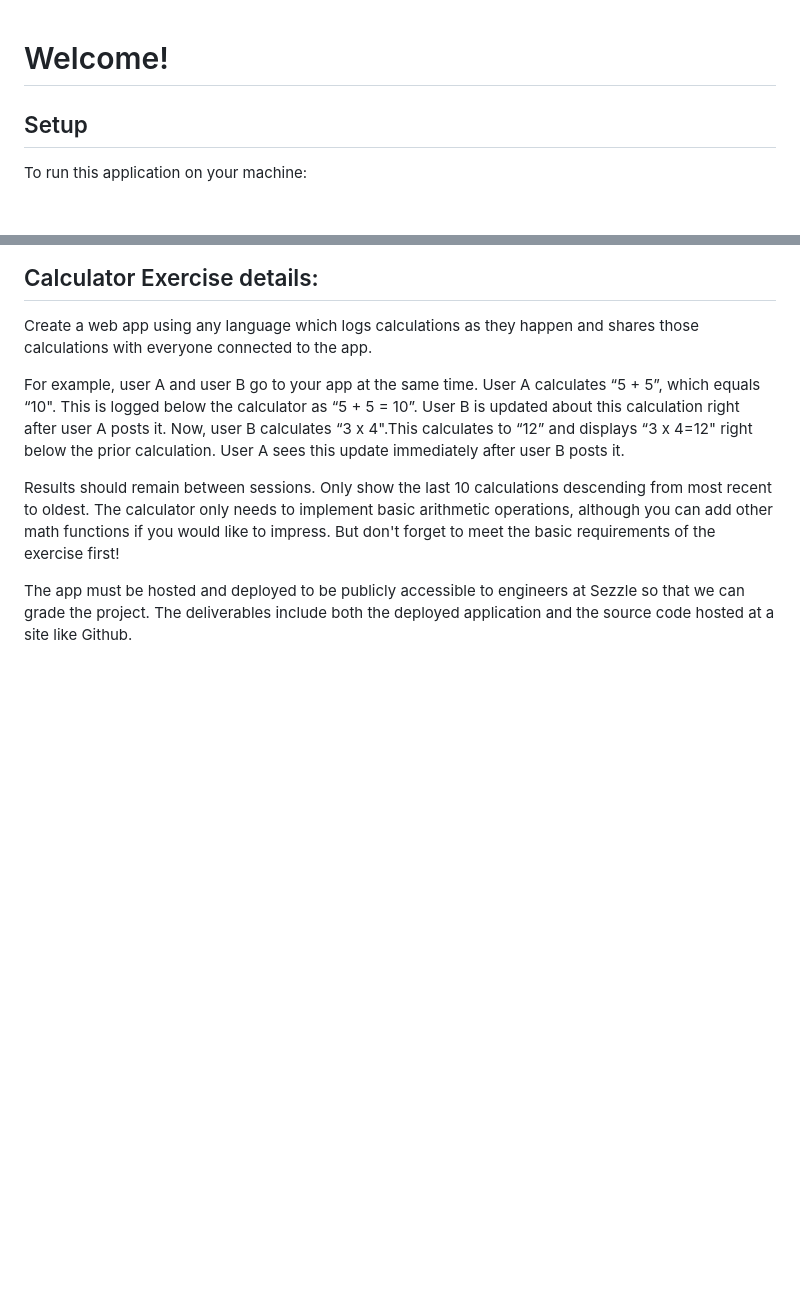
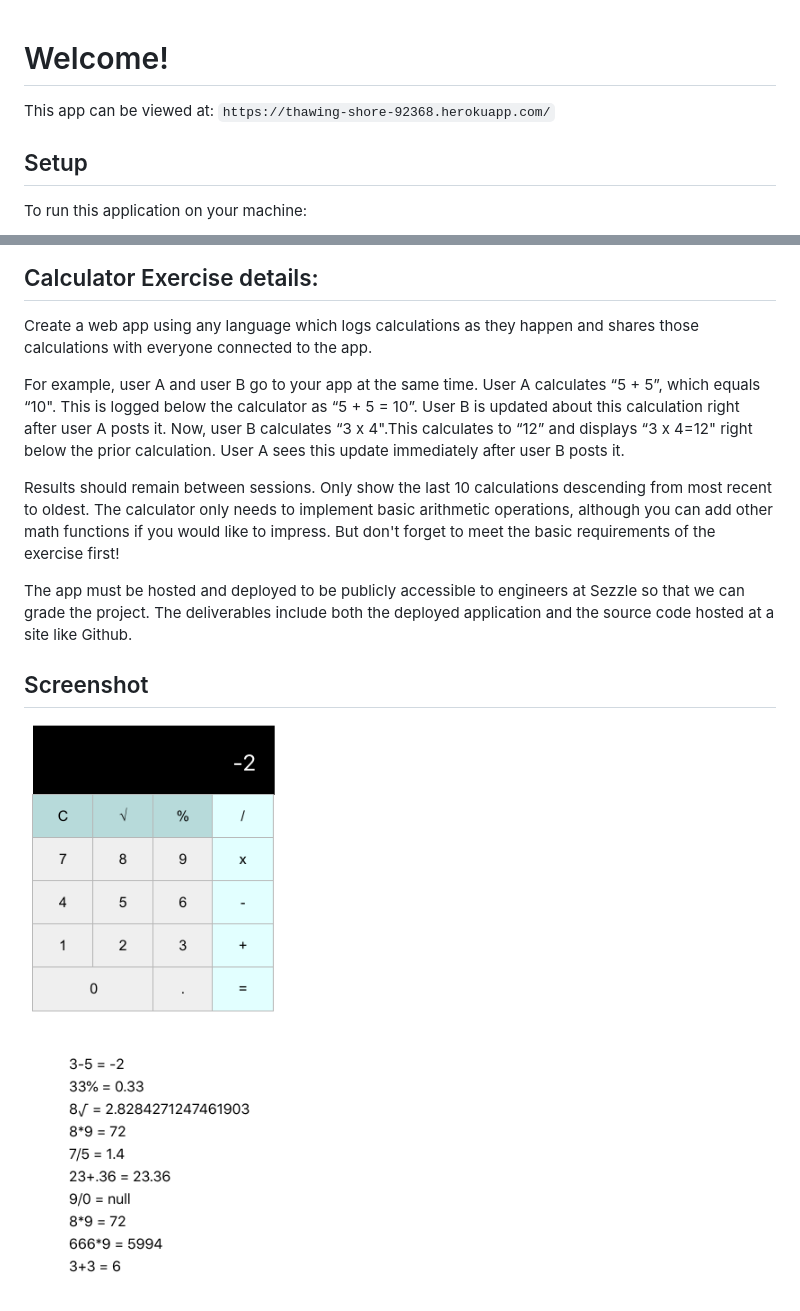
Before and after one commit to srsimonson/sezzle-calculator, a Markdown page: README.md, 2 parts joined by grey strips. Rendered like a GitHub page; pictures changed too: public/Calculator.png (added); blank space fills up the shorter version.

Commit message:
screenshot

```diff
--- a/README.md
+++ b/README.md
@@ -1,4 +1,6 @@
 # Welcome!
+
+This app can be viewed at: `https://thawing-shore-92368.herokuapp.com/`
 
 ## Setup
 
@@ -30,3 +32,7 @@ For example, user A and user B go to your app at the same time. User A calculate
 Results should remain between sessions. Only show the last 10 calculations descending from most recent to oldest. The calculator only needs to implement basic arithmetic operations, although you can add other math functions if you would like to impress. But don't forget to meet the basic requirements of the exercise first!
 
 The app must be hosted and deployed to be publicly accessible to engineers at Sezzle so that we can grade the project. The deliverables include both the deployed application and the source code hosted at a site like Github.
+
+## Screenshot
+
+![Screenshot](public/Calculator.png "Screenshot")
```
